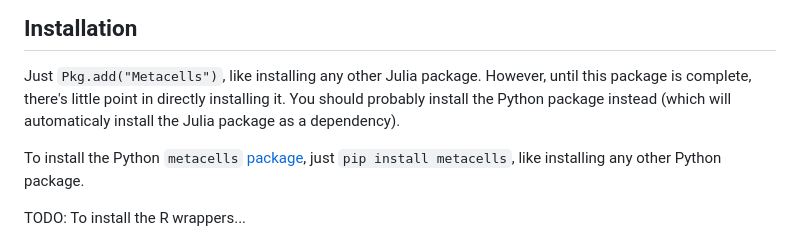
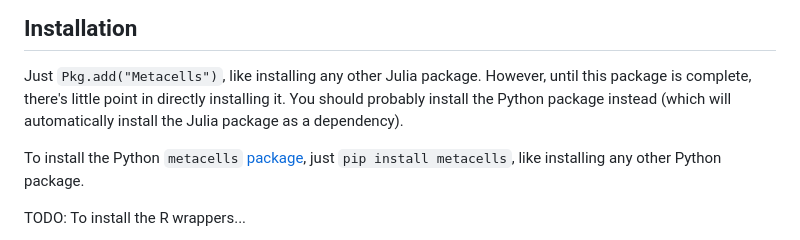
Before and after one commit to tanaylab/Metacells.jl, a Markdown page: README.md, the part around the change. GitHub-like rendering.

Commit message:
Fix typos.

```diff
--- a/README.md
+++ b/README.md
@@ -37,7 +37,7 @@ at some point of your processing pipeline, in order to use the new features, and
 ## Installation
 
 Just `Pkg.add("Metacells")`, like installing any other Julia package. However, until this package is complete, there's
-little point in directly installing it. You should probably install the Python package instead (which will automaticaly
+little point in directly installing it. You should probably install the Python package instead (which will automatically
 install the Julia package as a dependency).
 
 To install the Python `metacells` [package](https://github.com/tanaylab/metacells), just `pip install metacells`, like
```
